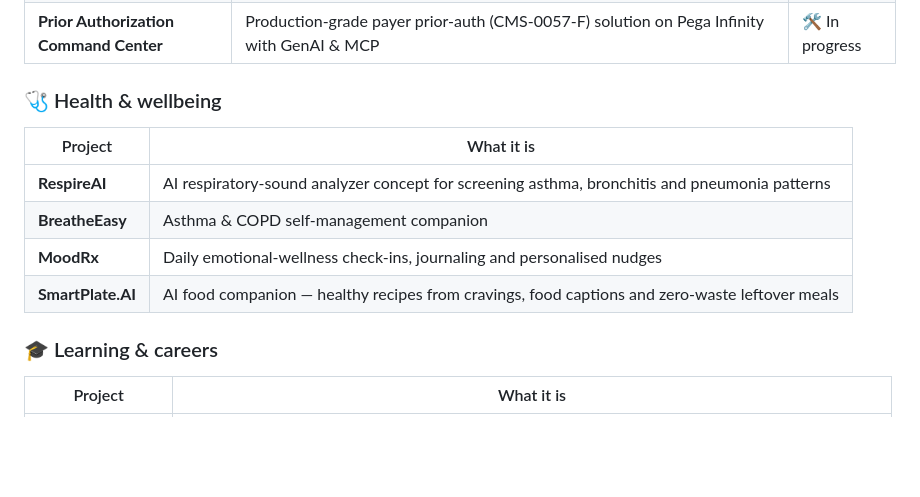
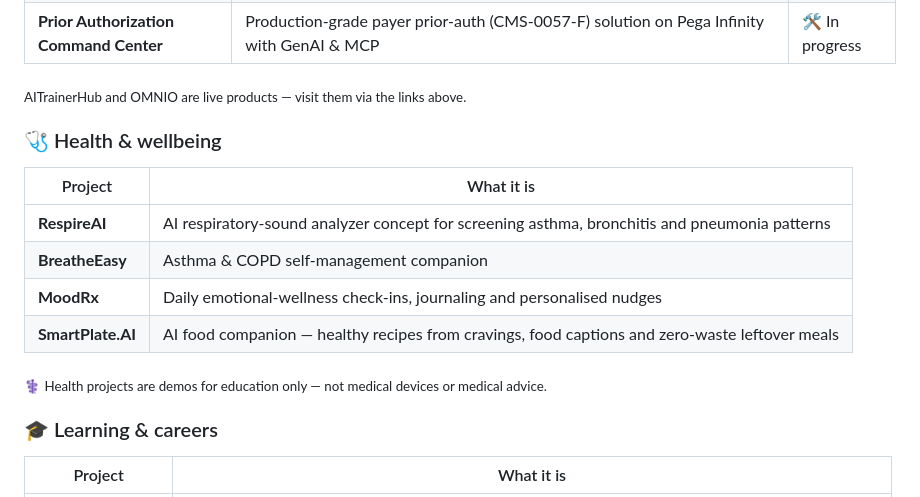
Before and after one commit to DrPraveen-BA/DrPraveen-BA, a Markdown page: README.md, the part around one of its changes. Drawn GitHub-style; blank space fills up the shorter version.

Commit message:
Link live products and add health-demo disclaimer
Co-Authored-By: Claude Opus 5.5 <noreply@anthropic.com>
Claude-Session: https://claude.ai/code/session_01GYyXhwPFyM8pDKpiKanqPD

```diff
--- a/README.md
+++ b/README.md
@@ -34,4 +34,6 @@ turning payer workflows, clinical knowledge and messy business requirements into
 | **Prior Authorization Command Center** | Production-grade payer prior-auth (CMS-0057-F) solution on Pega Infinity with GenAI & MCP | 🛠️ In progress |
+
+<sub>AITrainerHub and OMNIO are live products — visit them via the links above.</sub>
 
 ### 🩺 Health & wellbeing
 
@@ -41,6 +43,8 @@ turning payer workflows, clinical knowledge and messy business requirements into
 | **BreatheEasy** | Asthma & COPD self-management companion |
 | **MoodRx** | Daily emotional-wellness check-ins, journaling and personalised nudges |
 | **SmartPlate.AI** | AI food companion — healthy recipes from cravings, food captions and zero-waste leftover meals |
+
+<sub>⚕️ Health projects are demos for education only — not medical devices or medical advice.</sub>
 
 ### 🎓 Learning & careers
 
```
Also changed, not shown: other parts of README.md (+1 -1 lines).
